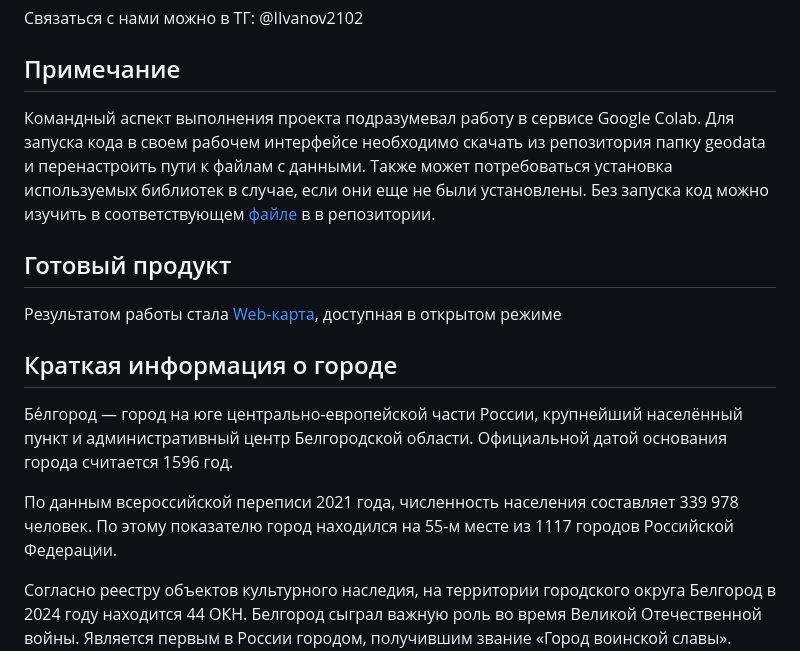
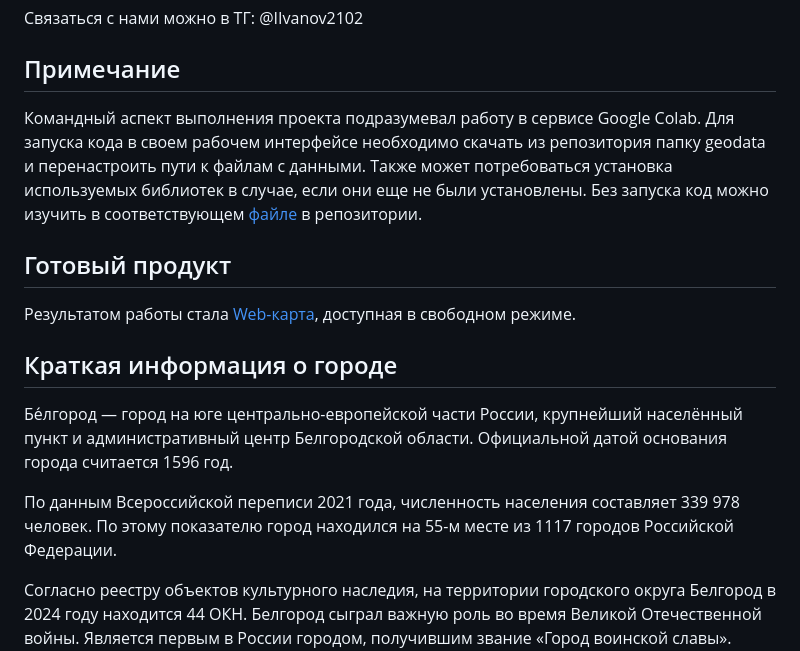
Before and after one commit to Eli-trevi/OKN_Belgorod, a Markdown page: README.md, the part around the change. Drawn GitHub-style.

```diff
--- a/README.md
+++ b/README.md
@@ -7,16 +7,16 @@
 
 <h2> Примечание </h2>
 
-<p> Командный аспект выполнения проекта подразумевал работу в сервисе Google Colab. Для запуска кода в своем рабочем интерфейсе необходимо скачать из репозитория папку geodata и перенастроить пути к файлам с данными. Также может потребоваться установка используемых библиотек в случае, если они еще не были установлены. Без запуска код можно изучить в соответствующем <a href="https://github.com/Eli-trevi/OKN_Belgorod/blob/main/BelGor_OKN.ipynb">файле</a> в в репозитории.</p>
+<p> Командный аспект выполнения проекта подразумевал работу в сервисе Google Colab. Для запуска кода в своем рабочем интерфейсе необходимо скачать из репозитория папку geodata и перенастроить пути к файлам с данными. Также может потребоваться установка используемых библиотек в случае, если они еще не были установлены. Без запуска код можно изучить в соответствующем <a href="https://github.com/Eli-trevi/OKN_Belgorod/blob/main/BelGor_OKN.ipynb">файле</a> в репозитории.</p>
 
 <h2> Готовый продукт </h2>
 
-<p> Результатом работы стала <a href="https://eli-trevi.github.io/OKN_Belgorod/">Web-карта</a>, доступная в открытом режиме</p>
+<p> Результатом работы стала <a href="https://eli-trevi.github.io/OKN_Belgorod/">Web-карта</a>, доступная в свободном режиме.</p>
 
 <h2> Краткая информация о городе </h2>
 
 <p>Бе́лгород — город на юге центрально-европейской части России, крупнейший населённый пункт и административный центр Белгородской области. Официальной датой основания города считается 1596 год.</p>
-<p>По данным всероссийской переписи 2021 года, численность населения составляет 339 978 человек. По этому показателю город находился на 55-м месте из 1117 городов Российской Федерации.</p>
+<p>По данным Всероссийской переписи 2021 года, численность населения составляет 339 978 человек. По этому показателю город находился на 55-м месте из 1117 городов Российской Федерации.</p>
 <p>Согласно реестру объектов культурного наследия, на территории городского округа Белгород в 2024 году находится 44 ОКН. Белгород сыграл важную роль во время Великой Отечественной войны. Является первым в России городом, получившим звание «Город воинской славы». Значительная доля ОКН в городе относится именно к этому историческому периоду.</p>
 
 <h2> Использованные данные </h2>
```
